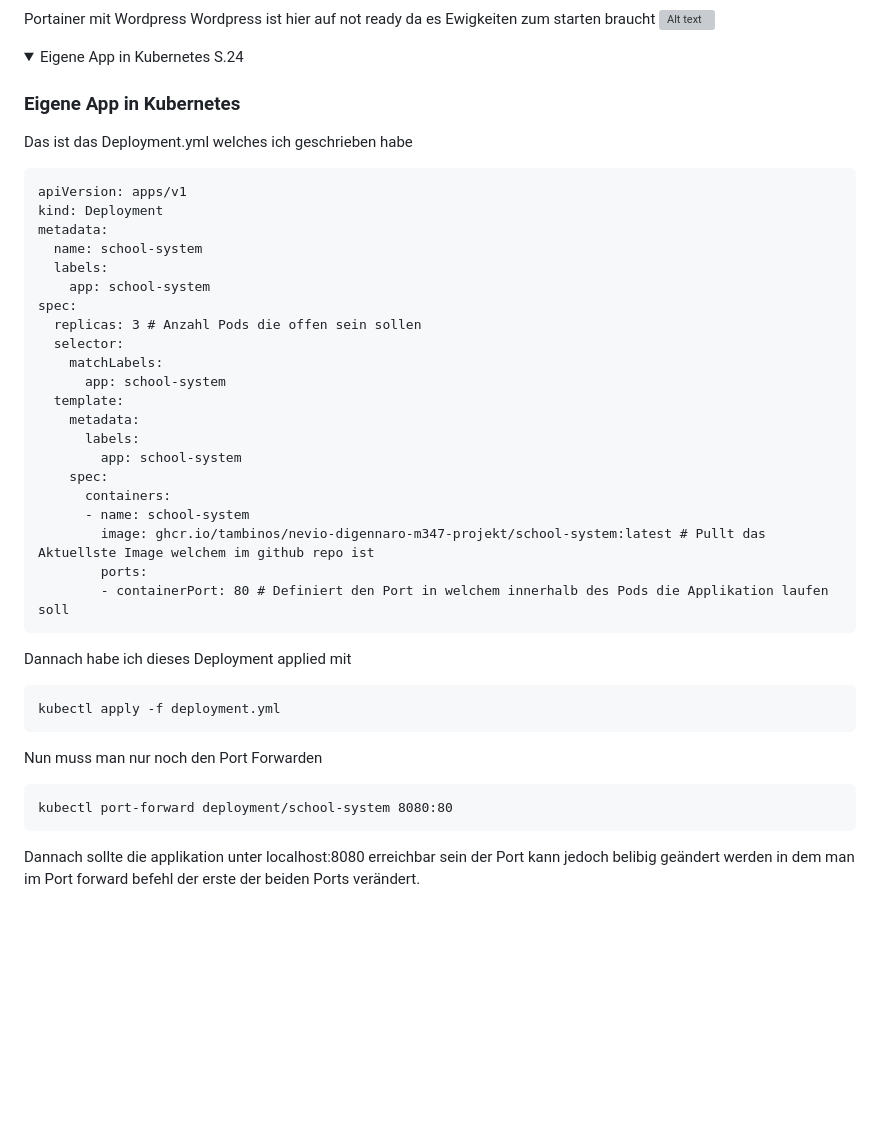
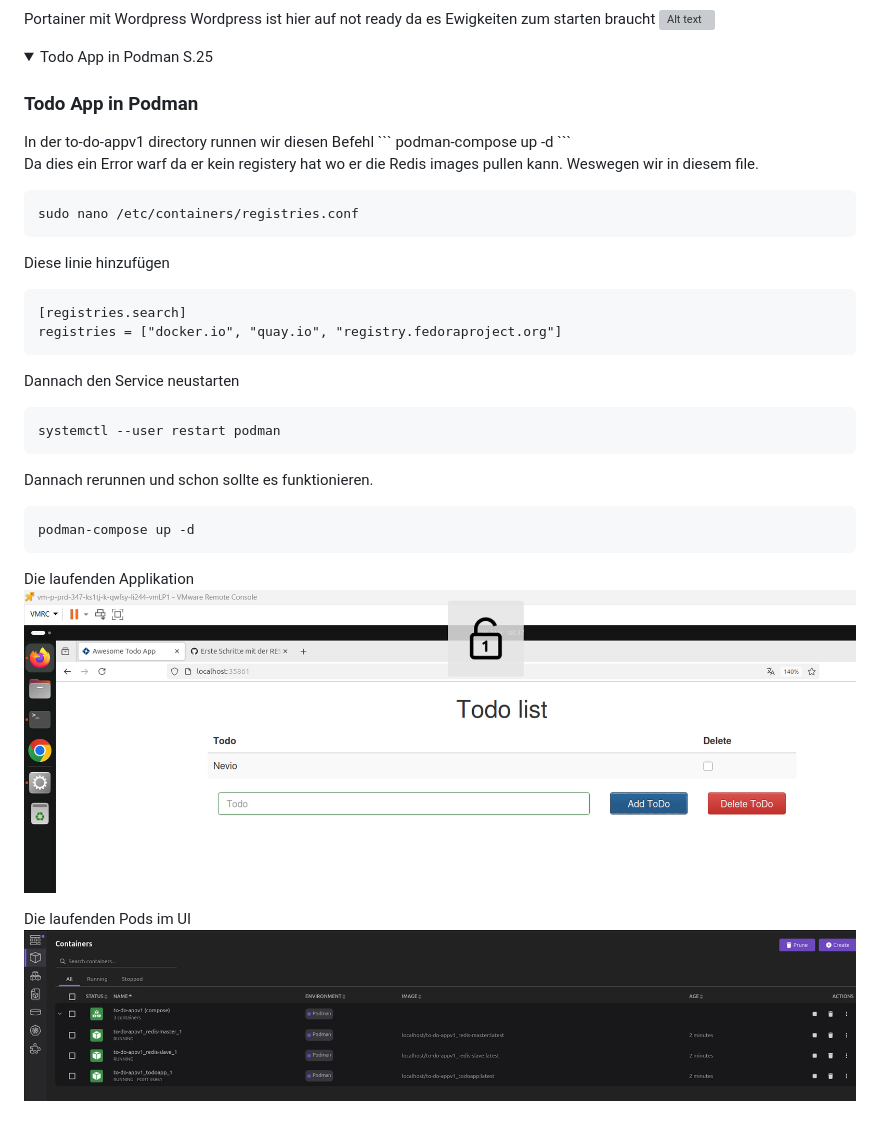
Before and after one commit to Tambinos/M347, a Markdown page: README.md, the part around the change. GitHub-like rendering; folded sections open; blank space fills up the shorter version; grey boxes are pictures that could not be loaded.

````diff
--- a/README.md
+++ b/README.md
@@ -460,42 +460,40 @@ Wordpress ist hier auf not ready da es Ewigkeiten zum starten braucht
 </details>
 
 <details>
-<summary>Eigene App in Kubernetes S.24</summary>
-<h3>Eigene App in Kubernetes</h3>
-
-Das ist das Deployment.yml welches ich geschrieben habe
+<summary>Todo App in Podman S.25</summary>
+<h3>Todo App in Podman</h3>
+In der to-do-appv1 directory runnen wir diesen Befehl
 ```
-apiVersion: apps/v1
-kind: Deployment
-metadata:
-  name: school-system
-  labels:
-    app: school-system
-spec:
-  replicas: 3 # Anzahl Pods die offen sein sollen
-  selector:
-    matchLabels:
-      app: school-system
-  template:
-    metadata:
-      labels:
-        app: school-system
-    spec:
-      containers:
-      - name: school-system
-        image: ghcr.io/tambinos/nevio-digennaro-m347-projekt/school-system:latest # Pullt das Aktuellste Image welchem im github repo ist
-        ports:
-        - containerPort: 80 # Definiert den Port in welchem innerhalb des Pods die Applikation laufen soll
-```
-Dannach habe ich dieses Deployment applied mit
-```
-kubectl apply -f deployment.yml
+podman-compose up -d
 ```
 
-Nun muss man nur noch den Port Forwarden
+Da dies ein Error warf da er kein registery hat wo er die Redis images pullen kann.
+Weswegen wir in diesem file.
+
 ```
-kubectl port-forward deployment/school-system 8080:80
+sudo nano /etc/containers/registries.conf
 ```
 
-Dannach sollte die applikation unter localhost:8080 erreichbar sein der Port kann jedoch belibig geändert werden in dem man im Port forward befehl der erste der beiden Ports verändert.
+Diese linie hinzufügen
+```
+[registries.search]
+registries = ["docker.io", "quay.io", "registry.fedoraproject.org"]
+```
+
+Dannach den Service neustarten
+
+```
+systemctl --user restart podman
+```
+Dannach rerunnen und schon sollte es funktionieren.
+```
+podman-compose up -d
+```
+Die laufenden Applikation
+![Alt text](podman-running.png "portainer running")
+
+Die laufenden Pods im UI
+![Alt text](podman-running-pods.png "portainer running")
+
+
 </details>
````
